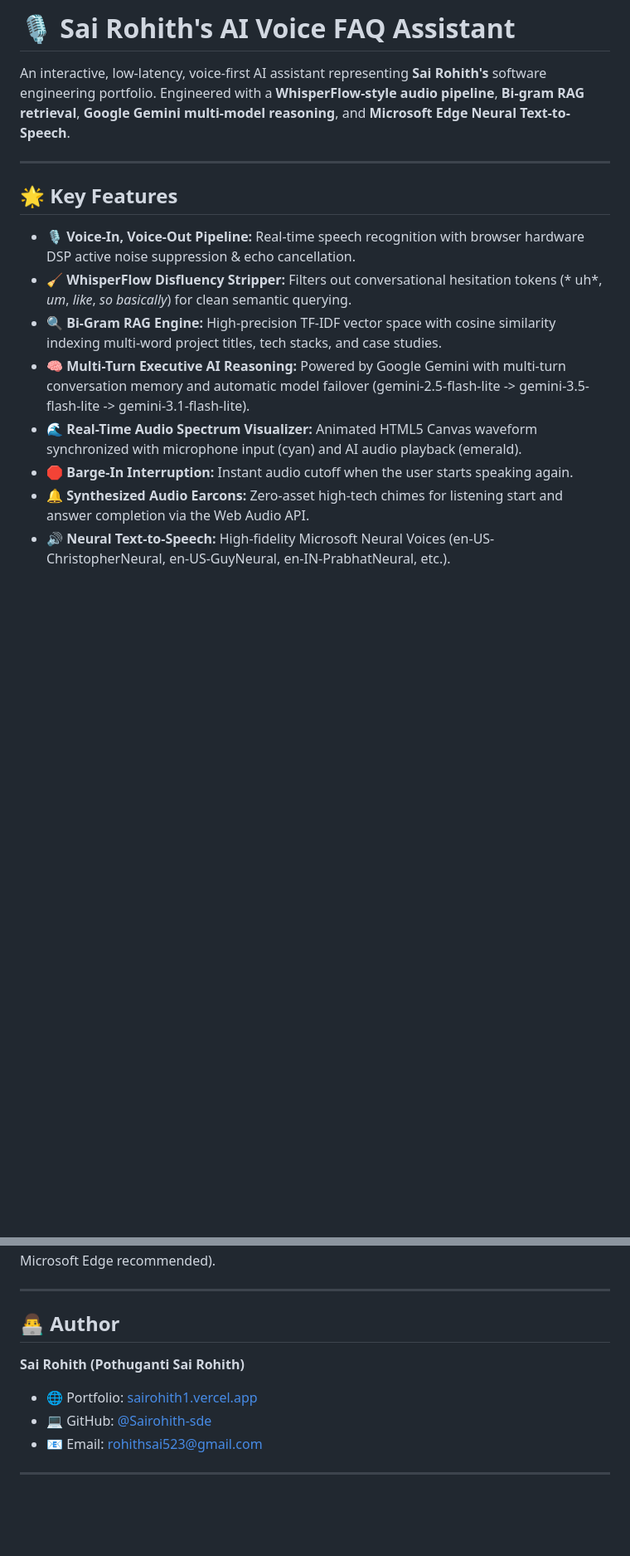
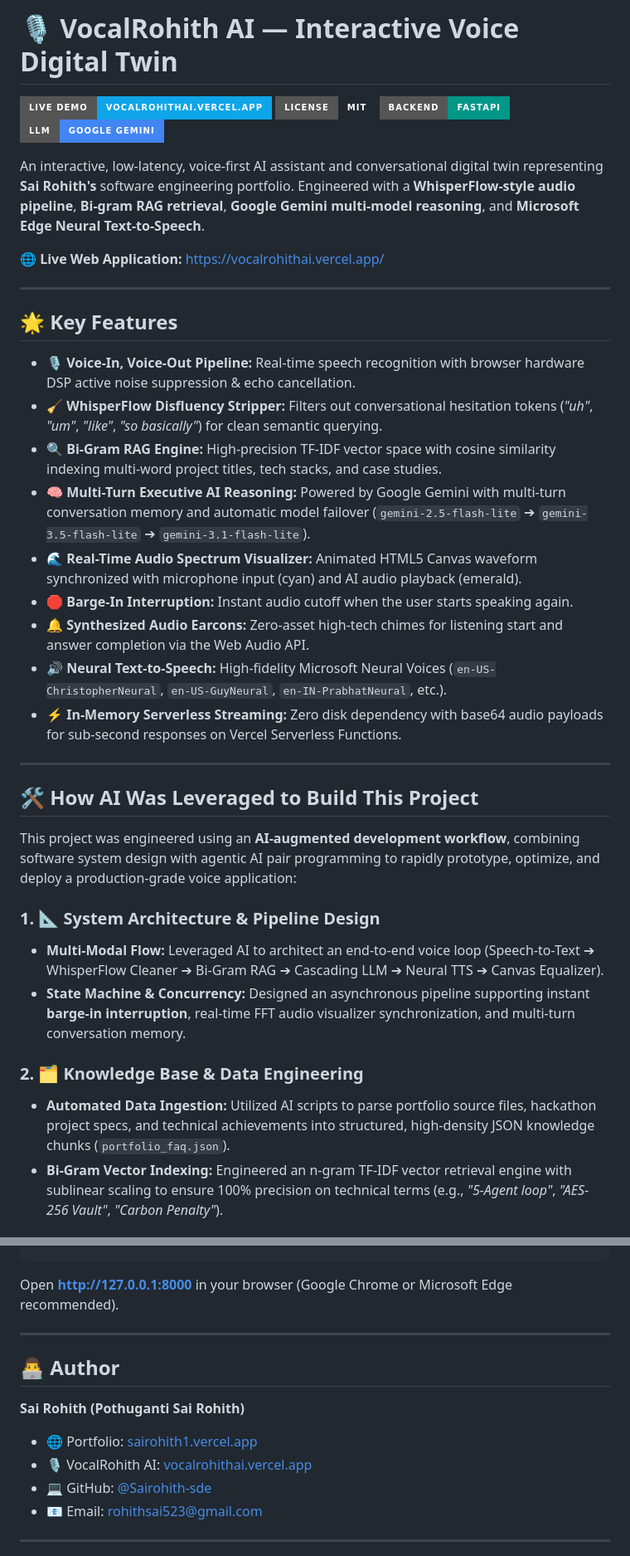
Before and after one commit to Sairohith-sde/voice_faq_bot, a Markdown page: README.md, 2 parts joined by grey strips. Shown at 83% size. Drawn GitHub-style; badges without logos; blank space fills up the shorter version.

Commit message:
docs: add how AI was leveraged to build project, update branding to VocalRohith AI

````diff
--- a/README.md
+++ b/README.md
@@ -1,16 +1,39 @@
-# 🎙️ Sai Rohith's AI Voice FAQ Assistant
+# 🎙️ VocalRohith AI — Interactive Voice Digital Twin
 
-An interactive, low-latency, voice-first AI assistant representing **Sai Rohith's** software engineering portfolio. Engineered with a **WhisperFlow-style audio pipeline**, **Bi-gram RAG retrieval**, **Google Gemini multi-model reasoning**, and **Microsoft Edge Neural Text-to-Speech**.
+[![Live Demo](https://img.shields.io/badge/Live_Demo-vocalrohithai.vercel.app-0ea5e9?style=for-the-badge&logo=vercel)](https://vocalrohithai.vercel.app/)
+[![License: MIT](https://img.shields.io/badge/License-MIT-emerald?style=for-the-badge)](LICENSE)
+[![FastAPI](https://img.shields.io/badge/Backend-FastAPI-009688?style=for-the-badge&logo=fastapi)](https://fastapi.tiangolo.com)
+[![Google Gemini](https://img.shields.io/badge/LLM-Google_Gemini-4285F4?style=for-the-badge&logo=google)](https://aistudio.google.com)
+
+An interactive, low-latency, voice-first AI assistant and conversational digital twin representing **Sai Rohith's** software engineering portfolio. Engineered with a **WhisperFlow-style audio pipeline**, **Bi-gram RAG retrieval**, **Google Gemini multi-model reasoning**, and **Microsoft Edge Neural Text-to-Speech**.
+
+🌐 **Live Web Application:** [https://vocalrohithai.vercel.app/](https://vocalrohithai.vercel.app/)
 
 ---
 
 ## 🌟 Key Features
 
 - 🎙️ **Voice-In, Voice-Out Pipeline:** Real-time speech recognition with browser hardware DSP active noise suppression & echo cancellation.
-- 🧹 **WhisperFlow Disfluency Stripper:** Filters out conversational hesitation tokens (* uh*, *um*, *like*, *so basically*) for clean semantic querying.
+- 🧹 **WhisperFlow Disfluency Stripper:** Filters out conversational hesitation tokens (*"uh"*, *"um"*, *"like"*, *"so basically"*) for clean semantic querying.
 - 🔍 **Bi-Gram RAG Engine:** High-precision TF-IDF vector space with cosine similarity indexing multi-word project titles, tech stacks, and case studies.
-- 🧠 **Multi-Turn Executive AI Reasoning:** Powered by Google Gemini with multi-turn conversation memory and automatic model failover (gemini-2.5-flash-lite -> gemini-3.5-flash-lite -> gemini-3.1-flash-lite).
+- 🧠 **Multi-Turn Executive AI Reasoning:** Powered by Google Gemini with multi-turn conversation memory and automatic model failover (`gemini-2.5-flash-lite` ➔ `gemini-3.5-flash-lite` ➔ `gemini-3.1-flash-lite`).
 - 🌊 **Real-Time Audio Spectrum Visualizer:** Animated HTML5 Canvas waveform synchronized with microphone input (cyan) and AI audio playback (emerald).
 - 🛑 **Barge-In Interruption:** Instant audio cutoff when the user starts speaking again.
 - 🔔 **Synthesized Audio Earcons:** Zero-asset high-tech chimes for listening start and answer completion via the Web Audio API.
-- 🔊 **Neural Text-to-Speech:** High-fidelity Microsoft Neural Voices (en-US-ChristopherNeural, en-US-GuyNeural, en-IN-PrabhatNeural, etc.).
+- 🔊 **Neural Text-to-Speech:** High-fidelity Microsoft Neural Voices (`en-US-ChristopherNeural`, `en-US-GuyNeural`, `en-IN-PrabhatNeural`, etc.).
+- ⚡ **In-Memory Serverless Streaming:** Zero disk dependency with base64 audio payloads for sub-second responses on Vercel Serverless Functions.
+
+---
+
+## 🛠️ How AI Was Leveraged to Build This Project
+
+This project was engineered using an **AI-augmented development workflow**, combining software system design with agentic AI pair programming to rapidly prototype, optimize, and deploy a production-grade voice application:
+
+### 1. 📐 System Architecture & Pipeline Design
+- **Multi-Modal Flow:** Leveraged AI to architect an end-to-end voice loop (Speech-to-Text ➔ WhisperFlow Cleaner ➔ Bi-Gram RAG ➔ Cascading LLM ➔ Neural TTS ➔ Canvas Equalizer).
+- **State Machine & Concurrency:** Designed an asynchronous pipeline supporting instant **barge-in interruption**, real-time FFT audio visualizer synchronization, and multi-turn conversation memory.
+
+### 2. 🗂️ Knowledge Base & Data Engineering
+- **Automated Data Ingestion:** Utilized AI scripts to parse portfolio source files, hackathon project specs, and technical achievements into structured, high-density JSON knowledge chunks (`portfolio_faq.json`).
+- **Bi-Gram Vector Indexing:** Engineered an n-gram TF-IDF vector retrieval engine with sublinear scaling to ensure 100% precision on technical terms (e.g., *"5-Agent loop"*, *"AES-256 Vault"*, *"Carbon Penalty"*).
+
@@ -89,5 +123,5 @@ GEMINI_API_KEY=your_gemini_api_key_here
 python app.py
-`
+```
 Open **http://127.0.0.1:8000** in your browser (Google Chrome or Microsoft Edge recommended).
 
 ---
@@ -95,6 +129,7 @@ Open **http://127.0.0.1:8000** in your browser (Google Chrome or Microsoft Edge
 ## 👨‍💻 Author
 **Sai Rohith (Pothuganti Sai Rohith)**
 - 🌐 Portfolio: [sairohith1.vercel.app](https://sairohith1.vercel.app/)
+- 🎙️ VocalRohith AI: [vocalrohithai.vercel.app](https://vocalrohithai.vercel.app/)
 - 💻 GitHub: [@Sairohith-sde](https://github.com/Sairohith-sde)
 - 📧 Email: rohithsai523@gmail.com
 
````
Also changed, not shown: other parts of README.md (+25 -14 lines).
